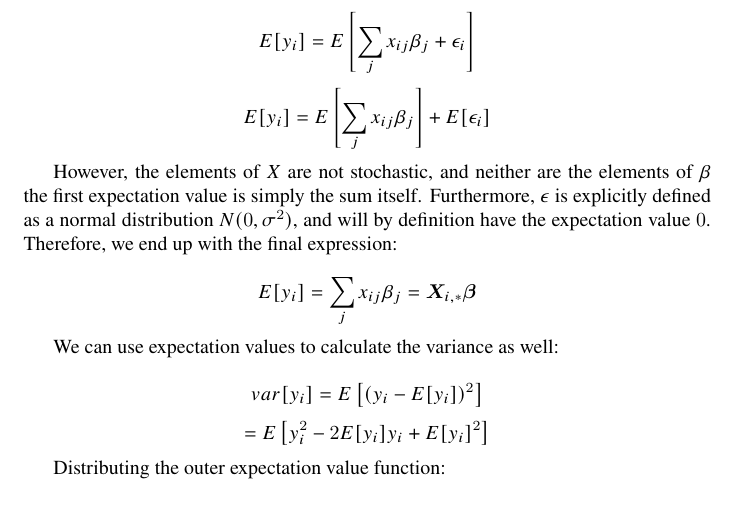
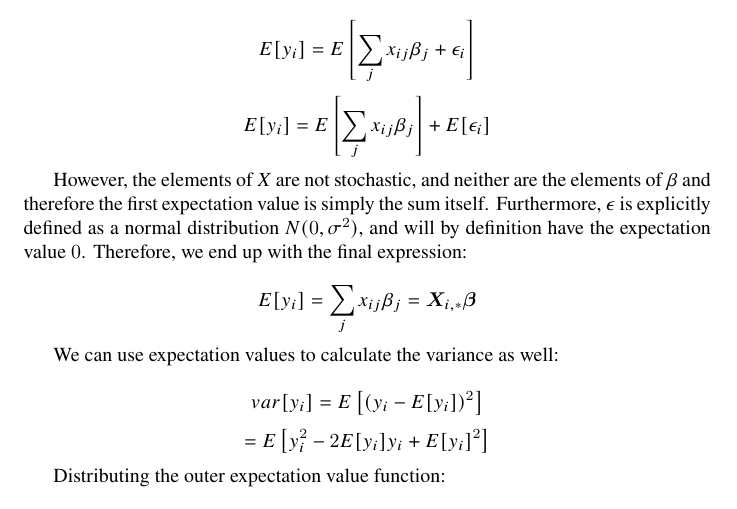
Before and after one commit to jonatan-hanssen/3155-project1, a LaTeX document (doc/project1.tex): part of page 1 of 3, cut so that both start at the same text. Compiled offline with pdfLaTeX.

Commit message:
Fix word

```diff
--- a/doc/project1.tex
+++ b/doc/project1.tex
@@ -32,6 +32,7 @@ If we take the expectation value of this expression we get the following:
 \[ E[y_i] = E\left[\sum_j x_{ij}\beta_j\right] + E[\epsilon_i] \]
 
 However, the elements of $X$ are not stochastic, and neither are the elements of $\beta$
+and therefore
 the first expectation value is simply the sum itself. Furthermore, $\epsilon$ is
 explicitly defined as a normal distribution $N(0,\sigma^2)$, and will by definition have
 the expectation value $0$. Therefore, we end up with the final expression:
```
